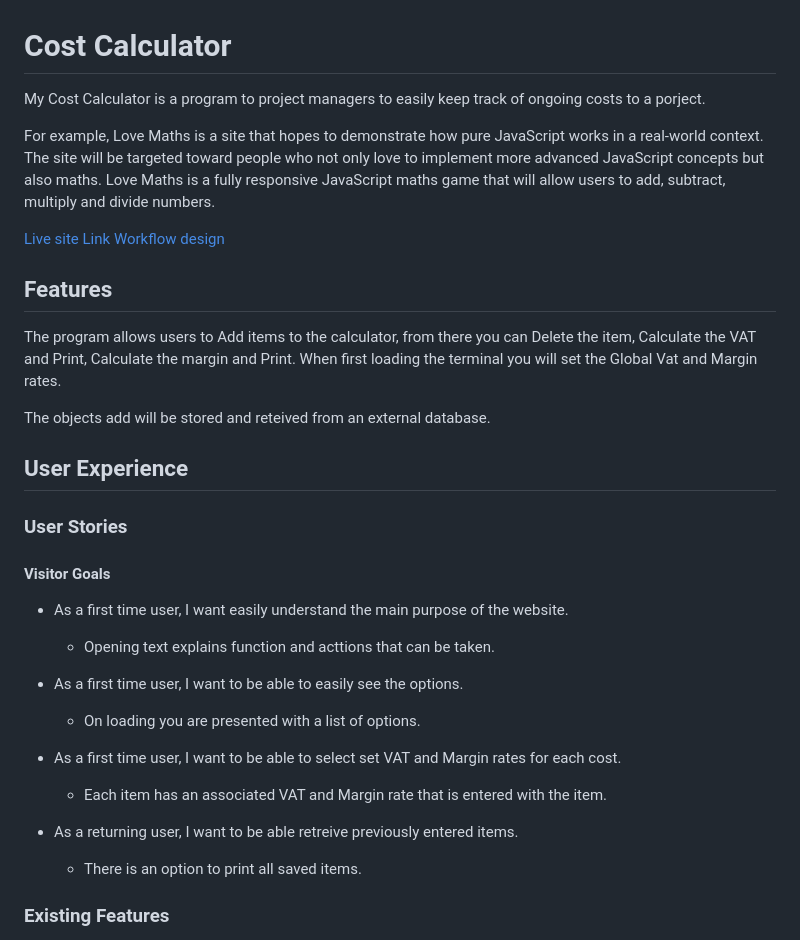
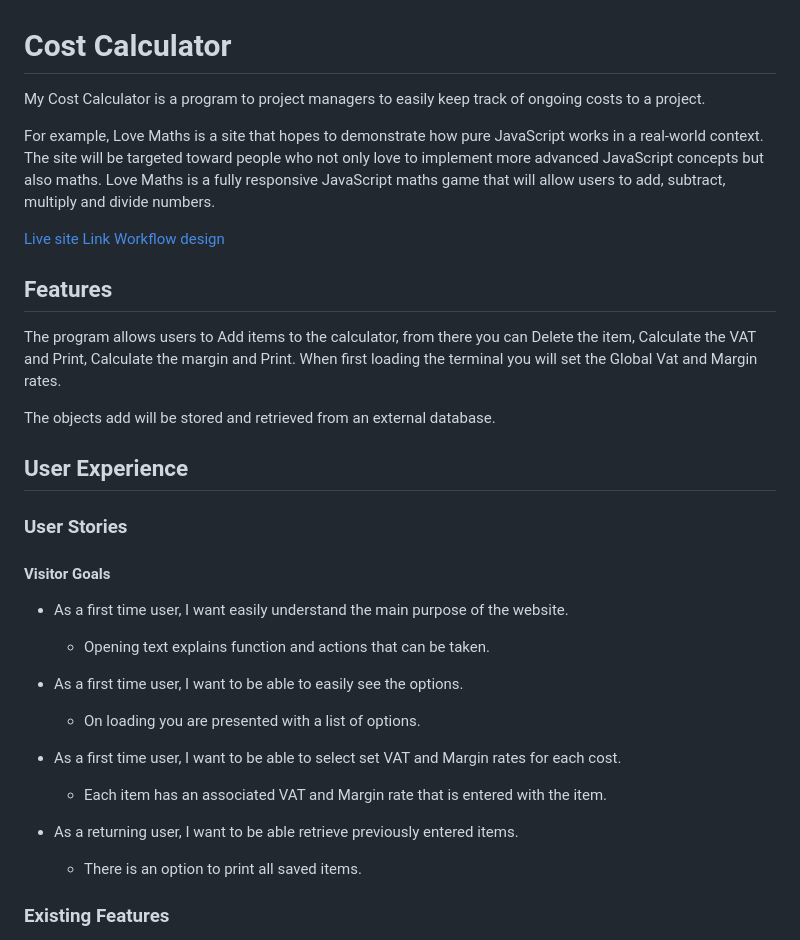
Before and after one commit to EMarnus/MyCostTracker, a Markdown page: README.md, the part around the change printed below. Rendered like a GitHub page.

```diff
--- a/README.md
+++ b/README.md
@@ -1,6 +1,6 @@
 # Cost Calculator
 
-My Cost Calculator is a program to project managers to easily keep track of ongoing costs to a porject.
+My Cost Calculator is a program to project managers to easily keep track of ongoing costs to a project.
 
 For example, Love Maths is a site that hopes to demonstrate how pure JavaScript works in a real-world context. The site will be targeted toward people who not only love to implement more advanced JavaScript concepts but also maths. Love Maths is a fully responsive JavaScript maths game that will allow users to add, subtract, multiply and divide numbers.
 
@@ -11,13 +11,13 @@ For example, Love Maths is a site that hopes to demonstrate how pure JavaScript
 
 The program allows users to Add items to the calculator, from there you can Delete the item, Calculate the VAT and Print, Calculate the margin and Print. When first loading the terminal you will set the Global Vat and Margin rates.
 
-The objects add will be stored and reteived from an external database.
+The objects add will be stored and retrieved from an external database.
 
 ## User Experience
 ### User Stories
 #### Visitor Goals
 - As a first time user, I want easily understand the main purpose of the website.
-  - Opening text explains function and acttions that can be taken.
+  - Opening text explains function and actions that can be taken.
 
 - As a first time user, I want to be able to easily see the options.
   - On loading you are presented with a list of options.
@@ -25,7 +25,7 @@ The objects add will be stored and reteived from an external database.
 - As a first time user, I want to be able to select set VAT and Margin rates for each cost.
   - Each item has an associated VAT and Margin rate that is entered with the item.
 
-- As a returning user, I want to be able retreive previously entered items.
+- As a returning user, I want to be able retrieve previously entered items.
   - There is an option to print all saved items.
 
 
```
Also changed, not shown: other parts of README.md (+7 -5 lines), images/Empty database handling.PNG (added), images/noneinthandling.PNG (added), 1 other file.
